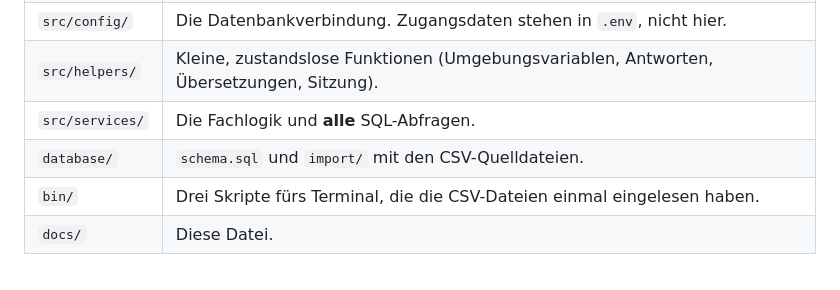
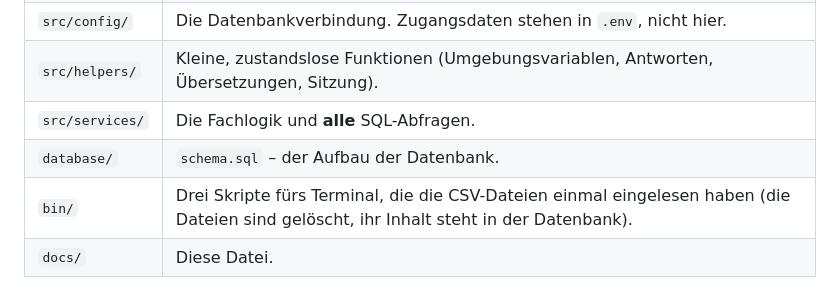
Before and after one commit to pachama-ai/learning-app, a Markdown page: docs/dokumentation.md, the part around the change. Rendered like a GitHub page.

Commit message:
Nachtrag zur CSV-Loeschung: die Aufbau-Tabelle zeigte noch auf database/import/
In Abschnitt 4 stand bei database/ noch 'schema.sql und import/ mit den
CSV-Quelldateien'. Die Quelldateien sind geloescht, also stimmt das nicht mehr.
Jetzt: 'schema.sql - der Aufbau der Datenbank'.

Bei bin/ steht jetzt dabei, dass die eingelesenen Dateien geloescht sind und ihr
Inhalt in der Datenbank steht. Die Zahl stimmt: in bin/ liegen drei Skripte
(import_cards_csv.php, import_energy_cards.php, import_english_csv.php).

Das README war an dieser Stelle schon richtig.

```diff
--- a/docs/dokumentation.md
+++ b/docs/dokumentation.md
@@ -63,8 +63,8 @@ sonst gibt es einen Fehler.
 | `src/config/` | Die Datenbankverbindung. Zugangsdaten stehen in `.env`, nicht hier. |
 | `src/helpers/` | Kleine, zustandslose Funktionen (Umgebungsvariablen, Antworten, Übersetzungen, Sitzung). |
 | `src/services/` | Die Fachlogik und **alle** SQL-Abfragen. |
-| `database/` | `schema.sql` und `import/` mit den CSV-Quelldateien. |
-| `bin/` | Drei Skripte fürs Terminal, die die CSV-Dateien einmal eingelesen haben. |
+| `database/` | `schema.sql` – der Aufbau der Datenbank. |
+| `bin/` | Drei Skripte fürs Terminal, die die CSV-Dateien einmal eingelesen haben (die Dateien sind gelöscht, ihr Inhalt steht in der Datenbank). |
 | `docs/` | Diese Datei. |
 
 Nur `public/` ist über den Webserver erreichbar. `src/` liegt daneben, damit
```
